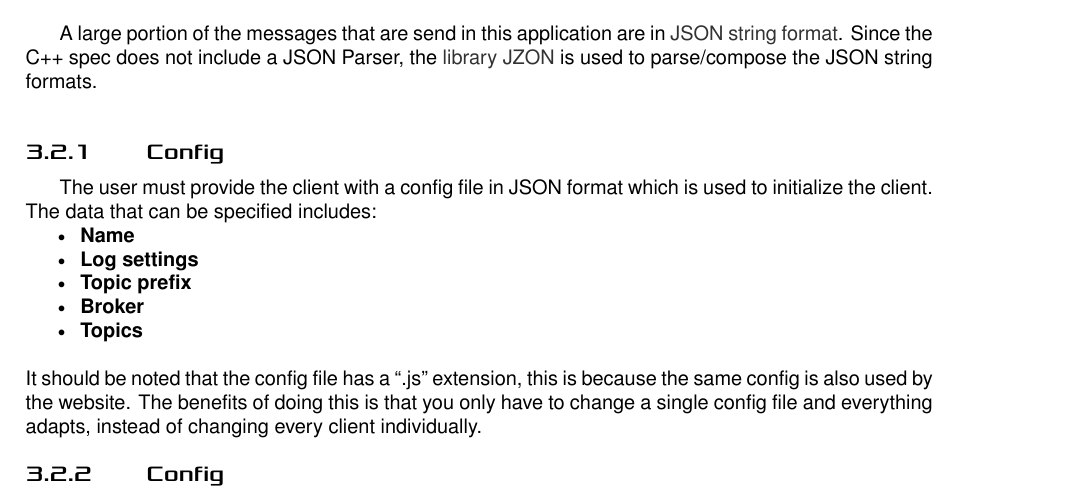
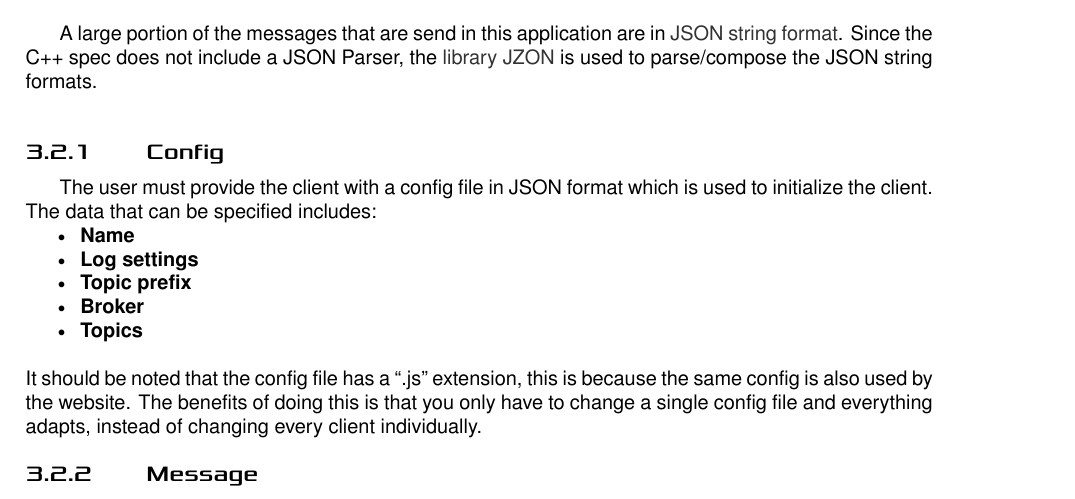
Before and after one commit to derpicated/dynamic_network_of_speakers, a LaTeX document (docs/main.tex, which reads docs/chapters/client.tex): part of page 7 of 18, cut so that both start at the same text. Compiled offline with XeLaTeX.

Commit message:
fix small errors in client documentation

```diff
--- a/docs/chapters/client.tex
+++ b/docs/chapters/client.tex
@@ -71,7 +71,7 @@ The user must provide the client with a config file in JSON format which is used
 }
 It should be noted that the config file has a \say{.js} extension, this is because the same config is also used by the website. The benefits of doing this is that you only have to change a single config file and everything adapts, instead of changing every client individually.
 
-\subsection{Config}
+\subsection{Message}
 The messages that are supplied in JSON format, are parsed using an iterative feature, ensuring full dynamic behavior. As an example, the message format of \say{info/clients/data/+} as specified in \ref{topics}:
 \begin{lstlisting}
 {
```
Also changed, not shown: docs/chapters/client.tex (2 more changed lines).
